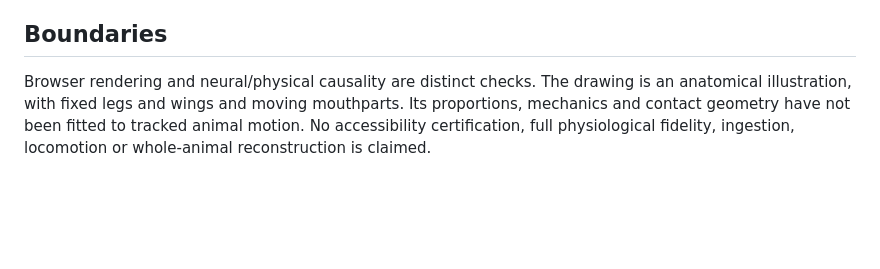
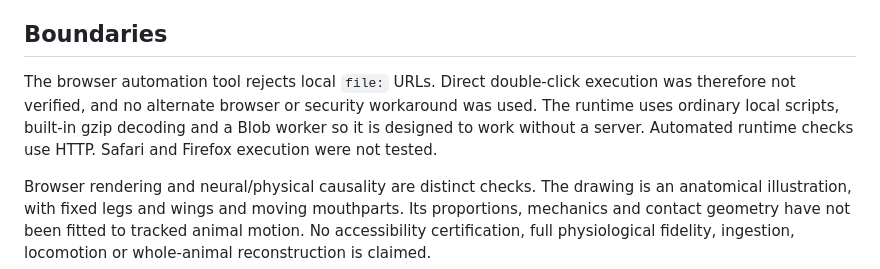
Before and after one commit to dicnunz/fly-brain-feeding, a Markdown page: docs/validation.md, the part around the change. Drawn GitHub-style; blank space fills up the shorter version.

```diff
--- a/docs/validation.md
+++ b/docs/validation.md
@@ -52,4 +52,6 @@ There is no WebGPU/WebGL simulation or remote inference. Canvas drawing time is
 
 ## Boundaries
 
+The browser automation tool rejects local `file:` URLs. Direct double-click execution was therefore not verified, and no alternate browser or security workaround was used. The runtime uses ordinary local scripts, built-in gzip decoding and a Blob worker so it is designed to work without a server. Automated runtime checks use HTTP. Safari and Firefox execution were not tested.
+
 Browser rendering and neural/physical causality are distinct checks. The drawing is an anatomical illustration, with fixed legs and wings and moving mouthparts. Its proportions, mechanics and contact geometry have not been fitted to tracked animal motion. No accessibility certification, full physiological fidelity, ingestion, locomotion or whole-animal reconstruction is claimed.
```
Also changed, not shown: README.md (+1 -1 lines).
